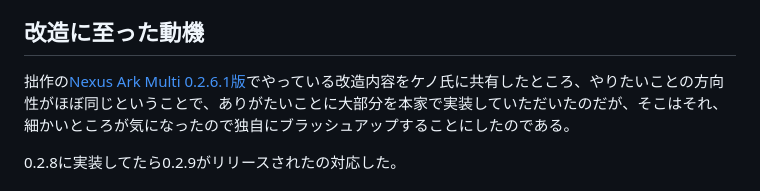
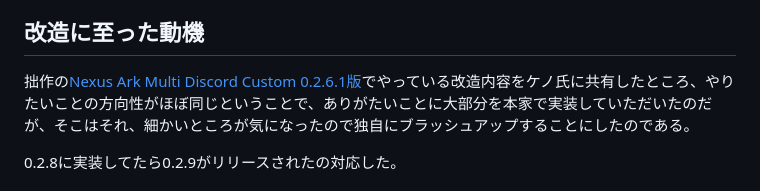
Before and after one commit to Xen-Shuto/Nexus-Ark-Discord-Custom, a Markdown page: README.md, the part around the change. Drawn GitHub-style.

```diff
--- a/README.md
+++ b/README.md
@@ -12,7 +12,7 @@
 
 ## 改造に至った動機
 
-拙作の[Nexus Ark Multi 0.2.6.1版](https://github.com/Xen-Shuto/Nexus-Ark-Multi)でやっている改造内容をケノ氏に共有したところ、やりたいことの方向性がほぼ同じということで、ありがたいことに大部分を本家で実装していただいたのだが、そこはそれ、細かいところが気になったので独自にブラッシュアップすることにしたのである。
+拙作の[Nexus Ark Multi Discord Custom 0.2.6.1版](https://github.com/Xen-Shuto/Nexus-Ark-Discord-Custom_0.2.6_old)でやっている改造内容をケノ氏に共有したところ、やりたいことの方向性がほぼ同じということで、ありがたいことに大部分を本家で実装していただいたのだが、そこはそれ、細かいところが気になったので独自にブラッシュアップすることにしたのである。
 
 0.2.8に実装してたら0.2.9がリリースされたの対応した。
 
```
